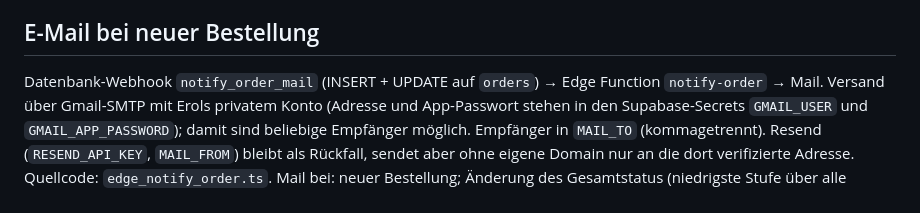
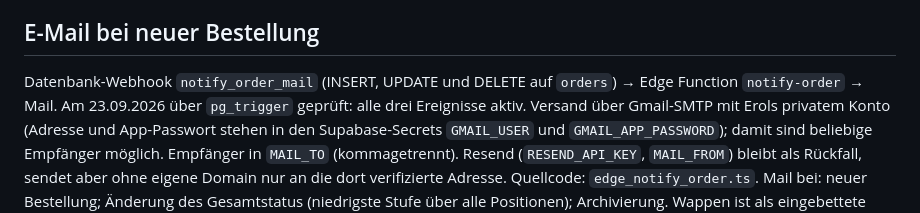
Before and after one commit to 99Antonia2599/fcwb-bestellung, a Markdown page: NOTIZ.md, the part around the change. GitHub-like rendering.

Commit message:
Notiz: Webhook feuert auch bei DELETE
Die Notiz behauptete "INSERT + UPDATE". Eine Abfrage auf pg_trigger zeigt, dass
notify_order_mail auf allen drei Ereignissen haengt. Damit greift der
Stornierungs-Zweig der Edge Function tatsaechlich.

Co-Authored-By: Claude Opus 5 <noreply@anthropic.com>
Claude-Session: https://claude.ai/code/session_01Qa7p6rMToaa7KBoE5dWTvg

```diff
--- a/NOTIZ.md
+++ b/NOTIZ.md
@@ -79,7 +79,8 @@ Bestellung abschliessen → Status «Auszulösen» → ausführende Person beste
 Keine Handynummern mehr in der App. «WhatsApp öffnen» startet WhatsApp mit vorausgefülltem Text, Chat oder Gruppe wählt man selbst.
 
 ## E-Mail bei neuer Bestellung
-Datenbank-Webhook `notify_order_mail` (INSERT + UPDATE auf `orders`) → Edge Function `notify-order` → Mail.
+Datenbank-Webhook `notify_order_mail` (INSERT, UPDATE und DELETE auf `orders`) → Edge Function
+`notify-order` → Mail. Am 23.09.2026 über `pg_trigger` geprüft: alle drei Ereignisse aktiv.
 Versand über Gmail-SMTP mit Erols privatem Konto (Adresse und App-Passwort stehen in den Supabase-Secrets
 `GMAIL_USER` und `GMAIL_APP_PASSWORD`); damit sind beliebige Empfänger möglich. Empfänger in `MAIL_TO`
 (kommagetrennt). Resend (`RESEND_API_KEY`, `MAIL_FROM`) bleibt als Rückfall, sendet aber ohne eigene Domain
```
